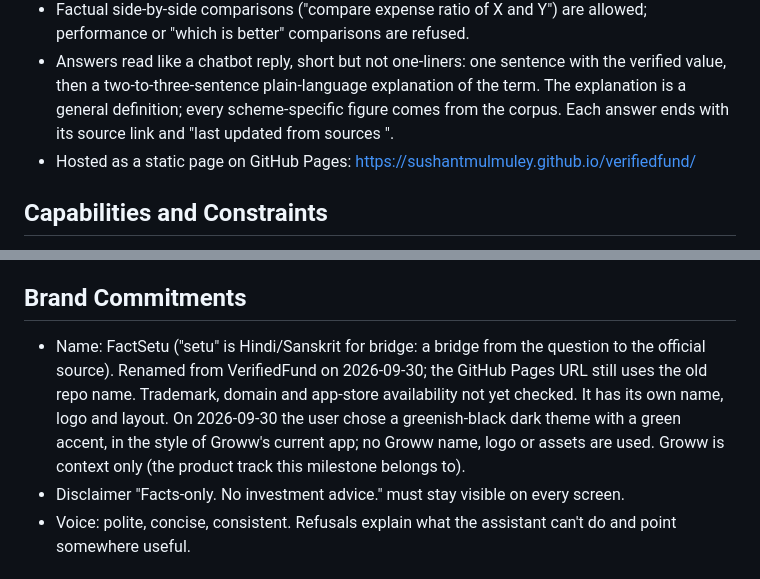
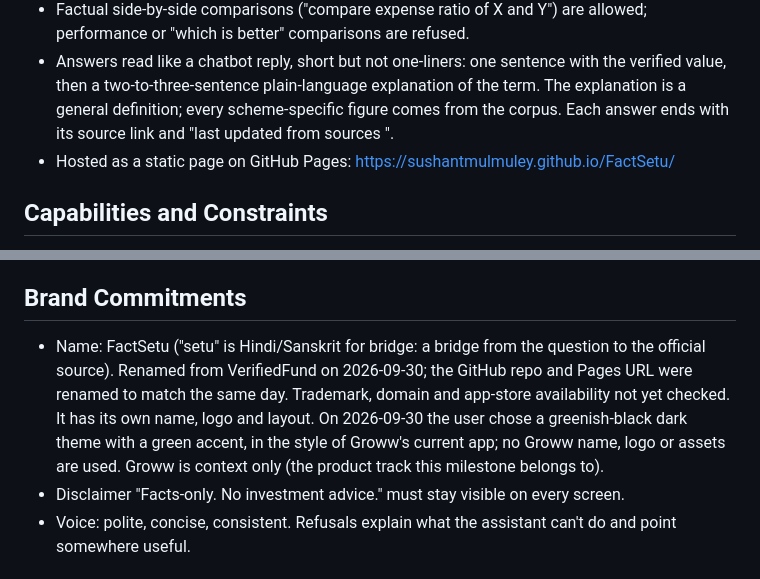
Before and after one commit to Sushantmulmuley/FactSetu, a Markdown page: PRODUCT.md, 2 parts joined by grey strips. Drawn GitHub-style.

```diff
--- a/PRODUCT.md
+++ b/PRODUCT.md
@@ -23,7 +23,7 @@ Every value is looked up, never generated. The assistant is a deterministic retr
 - Session-only scheme memory: a follow-up like "and exit load?" reuses the last scheme discussed.
 - Factual side-by-side comparisons ("compare expense ratio of X and Y") are allowed; performance or "which is better" comparisons are refused.
 - Answers read like a chatbot reply, short but not one-liners: one sentence with the verified value, then a two-to-three-sentence plain-language explanation of the term. The explanation is a general definition; every scheme-specific figure comes from the corpus. Each answer ends with its source link and "last updated from sources <date>".
-- Hosted as a static page on GitHub Pages: https://sushantmulmuley.github.io/verifiedfund/
+- Hosted as a static page on GitHub Pages: https://sushantmulmuley.github.io/FactSetu/
 
 ## Capabilities and Constraints
 - Scope: one AMC (HDFC) and four schemes, by design. A scheme outside that scope gets a "which scheme do you mean" prompt, never a fabricated answer.
@@ -36,7 +36,7 @@ Every value is looked up, never generated. The assistant is a deterministic retr
 - Open: the product's future beyond this milestone (more schemes, an LLM/RAG backend, live refresh) is undecided.
 
 ## Brand Commitments
-- Name: FactSetu ("setu" is Hindi/Sanskrit for bridge: a bridge from the question to the official source). Renamed from VerifiedFund on 2026-09-30; the GitHub Pages URL still uses the old repo name. Trademark, domain and app-store availability not yet checked. It has its own name, logo and layout. On 2026-09-30 the user chose a greenish-black dark theme with a green accent, in the style of Groww's current app; no Groww name, logo or assets are used. Groww is context only (the product track this milestone belongs to).
+- Name: FactSetu ("setu" is Hindi/Sanskrit for bridge: a bridge from the question to the official source). Renamed from VerifiedFund on 2026-09-30; the GitHub repo and Pages URL were renamed to match the same day. Trademark, domain and app-store availability not yet checked. It has its own name, logo and layout. On 2026-09-30 the user chose a greenish-black dark theme with a green accent, in the style of Groww's current app; no Groww name, logo or assets are used. Groww is context only (the product track this milestone belongs to).
 - Disclaimer "Facts-only. No investment advice." must stay visible on every screen.
 - Voice: polite, concise, consistent. Refusals explain what the assistant can't do and point somewhere useful.
 
```
Also changed, not shown: README.md (+2 -2 lines).
